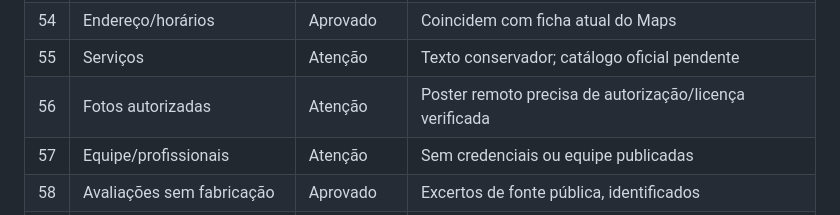
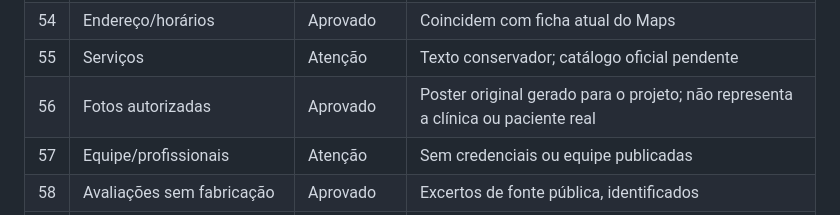
Before and after one commit to LeandroRamos1985/jordana-de-faveri-clinica-estetica, a Markdown page: docs/auditoria-72-itens.md, the part around the change. Drawn GitHub-style.

Commit message:
docs: mark generated hero poster as approved

```diff
--- a/docs/auditoria-72-itens.md
+++ b/docs/auditoria-72-itens.md
@@ -61,7 +61,7 @@ Legenda: Aprovado = evidência real disponível; Atenção = preparado, mas depe
 | 53 | Telefone conferido | Aprovado | Número coincide com Maps; ligação não realizada |
 | 54 | Endereço/horários | Aprovado | Coincidem com ficha atual do Maps |
 | 55 | Serviços | Atenção | Texto conservador; catálogo oficial pendente |
-| 56 | Fotos autorizadas | Atenção | Poster remoto precisa de autorização/licença verificada |
+| 56 | Fotos autorizadas | Aprovado | Poster original gerado para o projeto; não representa a clínica ou paciente real |
 | 57 | Equipe/profissionais | Atenção | Sem credenciais ou equipe publicadas |
 | 58 | Avaliações sem fabricação | Aprovado | Excertos de fonte pública, identificados |
 | 59 | Conteúdo local | Aprovado | Centro de Florianópolis e Estação Milano incorporados |
```
